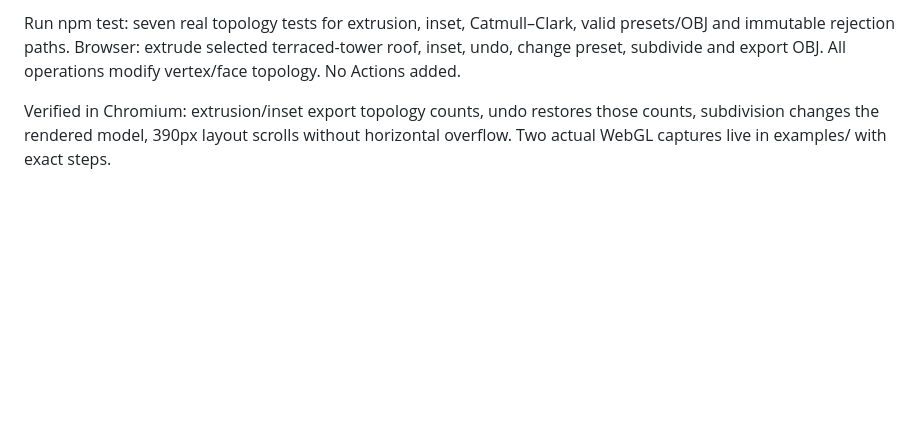
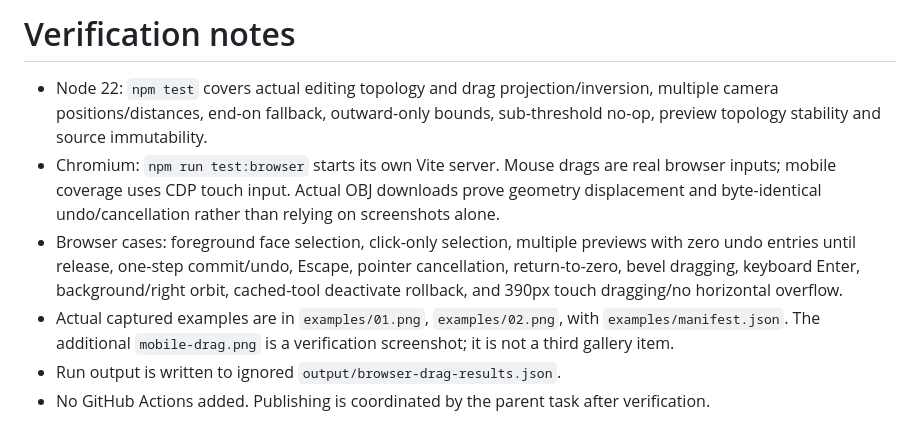
Before and after one commit to Zachshotamartin/MeshWorkshop, a Markdown page: NOTES.md, the part around the change. GitHub-like rendering; blank space fills up the shorter version.

```diff
--- a/NOTES.md
+++ b/NOTES.md
@@ -1,3 +1,8 @@
-Run npm test: seven real topology tests for extrusion, inset, Catmull–Clark, valid presets/OBJ and immutable rejection paths. Browser: extrude selected terraced-tower roof, inset, undo, change preset, subdivide and export OBJ. All operations modify vertex/face topology. No Actions added.
+# Verification notes
 
-Verified in Chromium: extrusion/inset export topology counts, undo restores those counts, subdivision changes the rendered model, 390px layout scrolls without horizontal overflow. Two actual WebGL captures live in examples/ with exact steps.
+- Node 22: `npm test` covers actual editing topology and drag projection/inversion, multiple camera positions/distances, end-on fallback, outward-only bounds, sub-threshold no-op, preview topology stability and source immutability.
+- Chromium: `npm run test:browser` starts its own Vite server. Mouse drags are real browser inputs; mobile coverage uses CDP touch input. Actual OBJ downloads prove geometry displacement and byte-identical undo/cancellation rather than relying on screenshots alone.
+- Browser cases: foreground face selection, click-only selection, multiple previews with zero undo entries until release, one-step commit/undo, Escape, pointer cancellation, return-to-zero, bevel dragging, keyboard Enter, background/right orbit, cached-tool deactivate rollback, and 390px touch dragging/no horizontal overflow.
+- Actual captured examples are in `examples/01.png`, `examples/02.png`, with `examples/manifest.json`. The additional `mobile-drag.png` is a verification screenshot; it is not a third gallery item.
+- Run output is written to ignored `output/browser-drag-results.json`.
+- No GitHub Actions added. Publishing is coordinated by the parent task after verification.
```
Also changed, not shown: README.md (+50 -21 lines), examples/01.png, examples/02.png, examples/mobile-drag.png (added), 10 other files.
